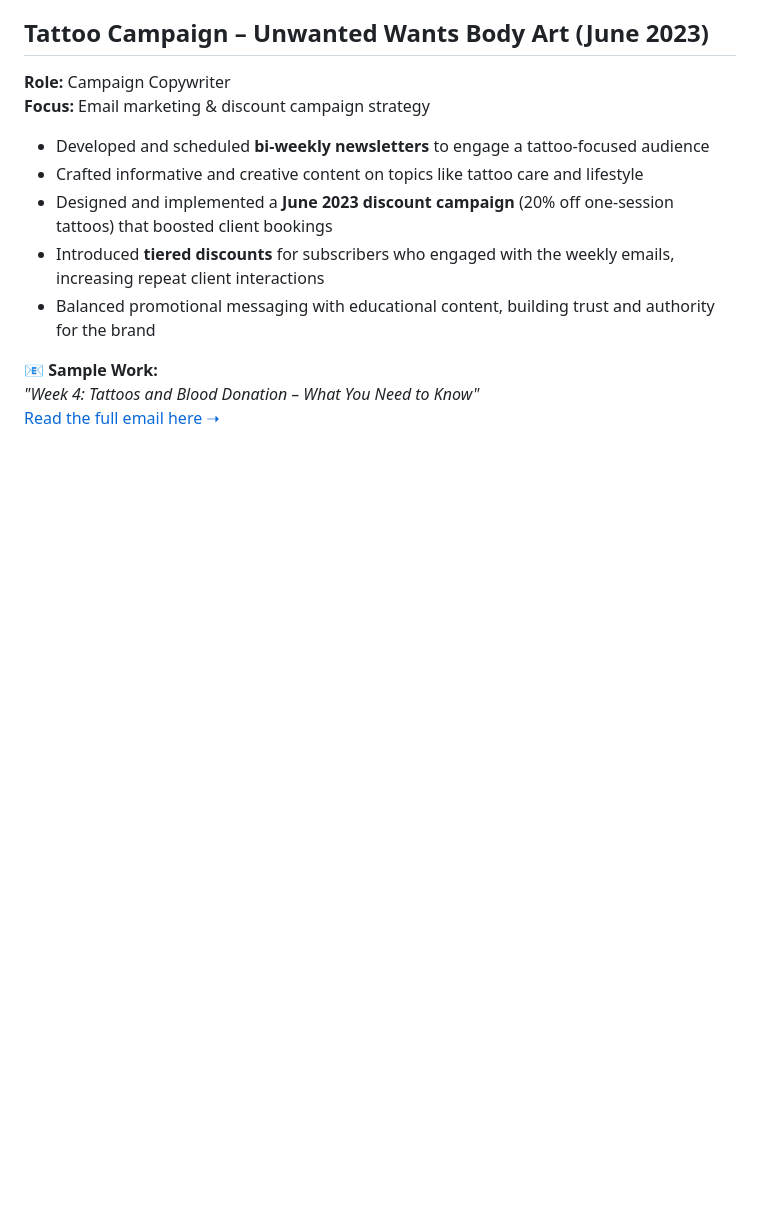
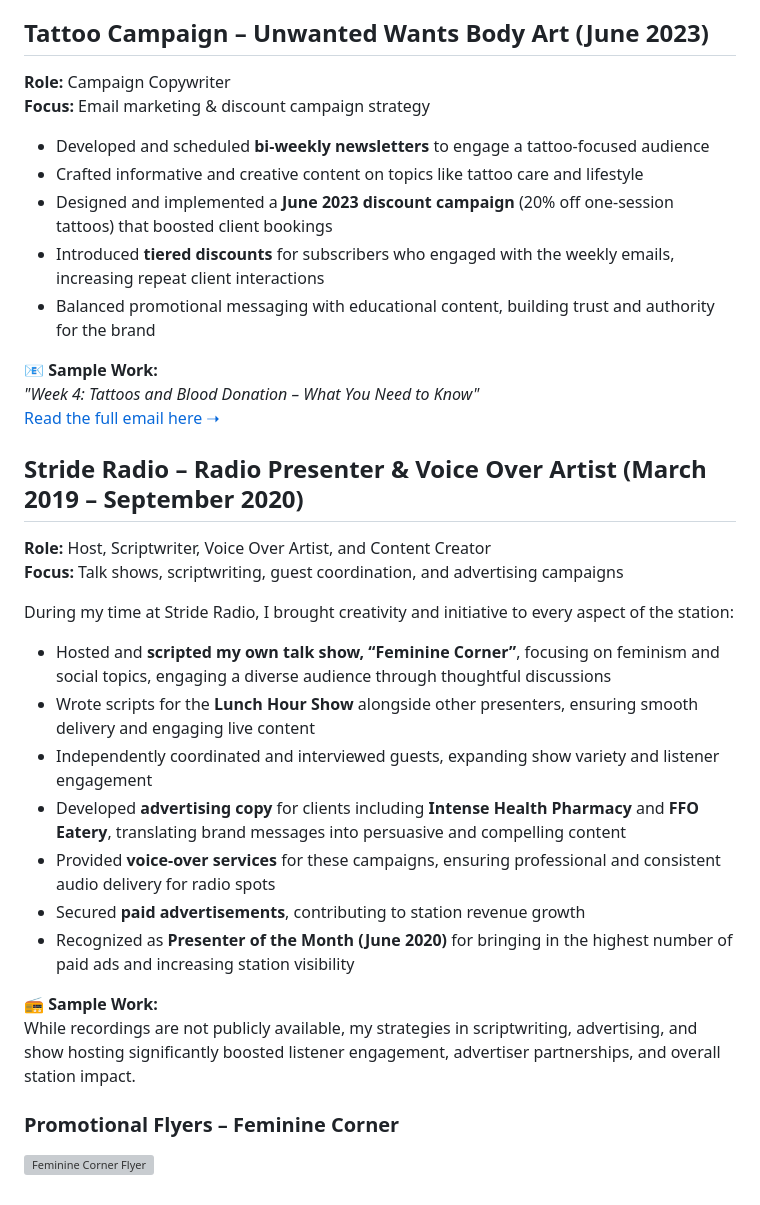
Before and after one commit to roseegbuejeh-art/roseegbuejeh-art.github.io, a Markdown page: README.md, the part around the change. Rendered like a GitHub page; blank space fills up the shorter version; grey boxes are pictures that could not be loaded.

Commit message:
Add Stride Radio section with embedded flyer
Added full Stride Radio section including hosting, scriptwriting, advertising, voice-over achievements, and embedded flyer.

```diff
--- a/README.md
+++ b/README.md
@@ -39,3 +39,25 @@ At Homify, I delivered content that blended **creativity, marketing strategy, an
 📧 **Sample Work:**
 *"Week 4: Tattoos and Blood Donation – What You Need to Know"*
 [Read the full email here ➝](TattooCampaign_Email_June2023.md)
+
+## Stride Radio – Radio Presenter & Voice Over Artist (March 2019 – September 2020)
+
+**Role:** Host, Scriptwriter, Voice Over Artist, and Content Creator
+**Focus:** Talk shows, scriptwriting, guest coordination, and advertising campaigns
+
+During my time at Stride Radio, I brought creativity and initiative to every aspect of the station:
+
+- Hosted and **scripted my own talk show, “Feminine Corner”**, focusing on feminism and social topics, engaging a diverse audience through thoughtful discussions
+- Wrote scripts for the **Lunch Hour Show** alongside other presenters, ensuring smooth delivery and engaging live content
+- Independently coordinated and interviewed guests, expanding show variety and listener engagement
+- Developed **advertising copy** for clients including **Intense Health Pharmacy** and **FFO Eatery**, translating brand messages into persuasive and compelling content
+- Provided **voice-over services** for these campaigns, ensuring professional and consistent audio delivery for radio spots
+- Secured **paid advertisements**, contributing to station revenue growth
+- Recognized as **Presenter of the Month (June 2020)** for bringing in the highest number of paid ads and increasing station visibility
+
+📻 **Sample Work:**
+While recordings are not publicly available, my strategies in scriptwriting, advertising, and show hosting significantly boosted listener engagement, advertiser partnerships, and overall station impact.
+
+### Promotional Flyers – Feminine Corner
+
+![Feminine Corner Flyer](Flyers/FeminineCorner_Flyer1.jpg)
```
